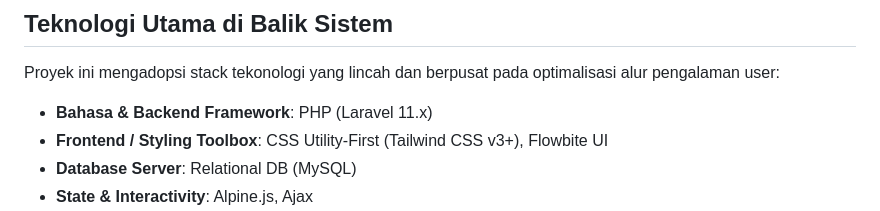
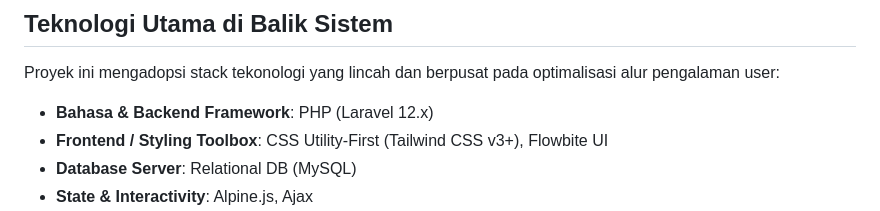
Before and after one commit to Akmlzzz/helvetica_sistem_perpustakaan, a Markdown page: README.md, the part around the change. Rendered like a GitHub page.

Commit message:
docs(readme): perbarui dokumentasi fitur (Midtrans, AI) dan perbaikan framework ke Laravel 12.x

```diff
--- a/README.md
+++ b/README.md
@@ -79,7 +79,7 @@ Berikut adalah beberapa pratinjau antarmuka beresolusi tinggi di sistem Biblio:
 
 Proyek ini mengadopsi stack tekonologi yang lincah dan berpusat pada optimalisasi alur pengalaman user:
 
-- **Bahasa & Backend Framework**: PHP (Laravel 11.x)
+- **Bahasa & Backend Framework**: PHP (Laravel 12.x)
 - **Frontend / Styling Toolbox**: CSS Utility-First (Tailwind CSS v3+), Flowbite UI
 - **Database Server**: Relational DB (MySQL)
 - **State & Interactivity**: Alpine.js, Ajax
```
